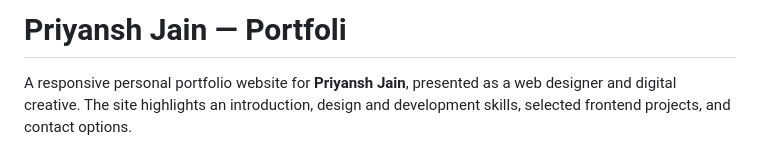
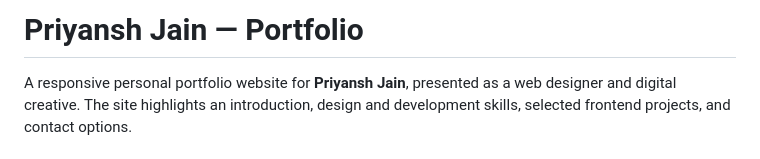
Before and after one commit to priyanshjain08/Personal-Portfolio, a Markdown page: README.md, the part around the change. GitHub-like rendering.

```diff
--- a/README.md
+++ b/README.md
@@ -1,4 +1,4 @@
-# Priyansh Jain — Portfoli
+# Priyansh Jain — Portfolio
 
 A responsive personal portfolio website for **Priyansh Jain**, presented as a web designer and digital creative. The site highlights an introduction, design and development skills, selected frontend projects, and contact options.
 
```
